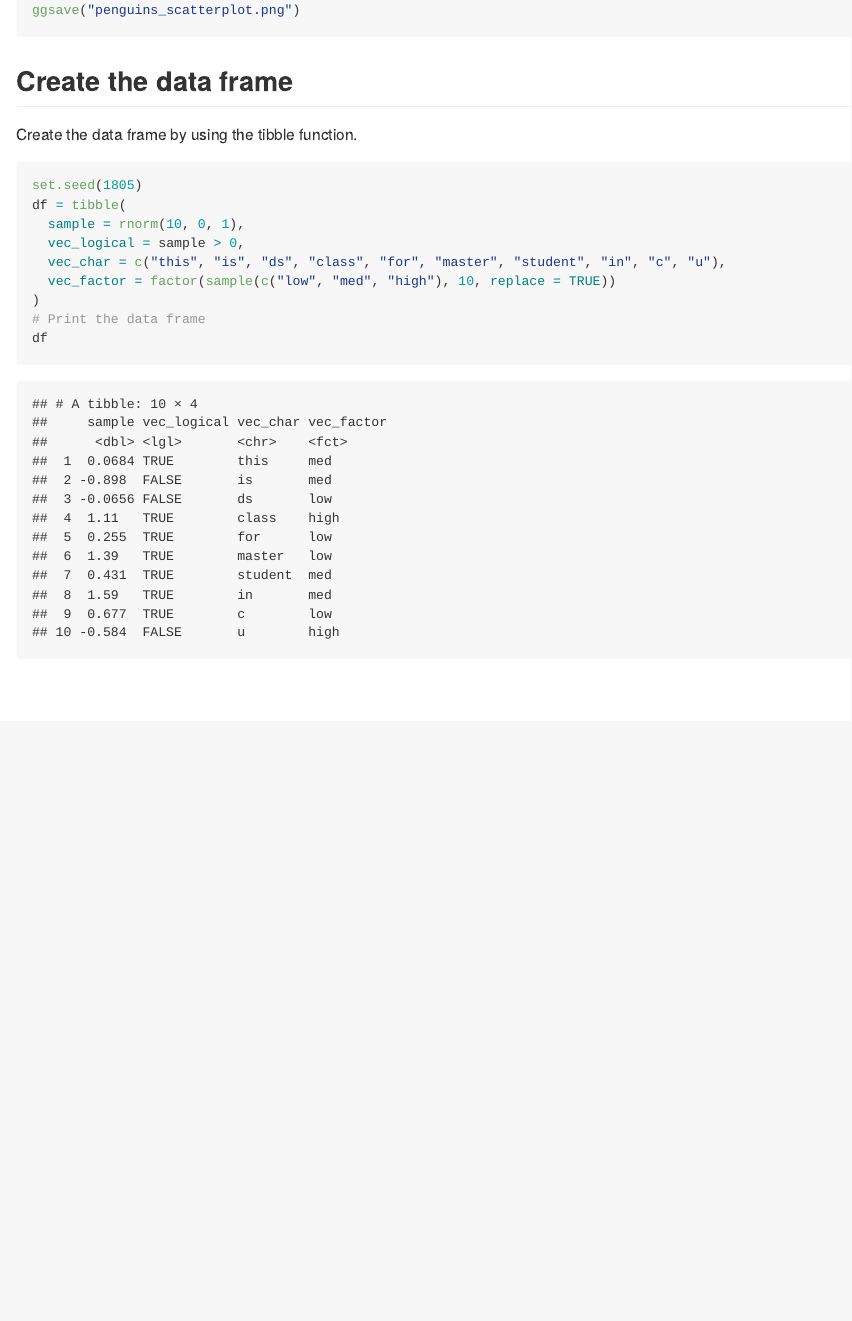
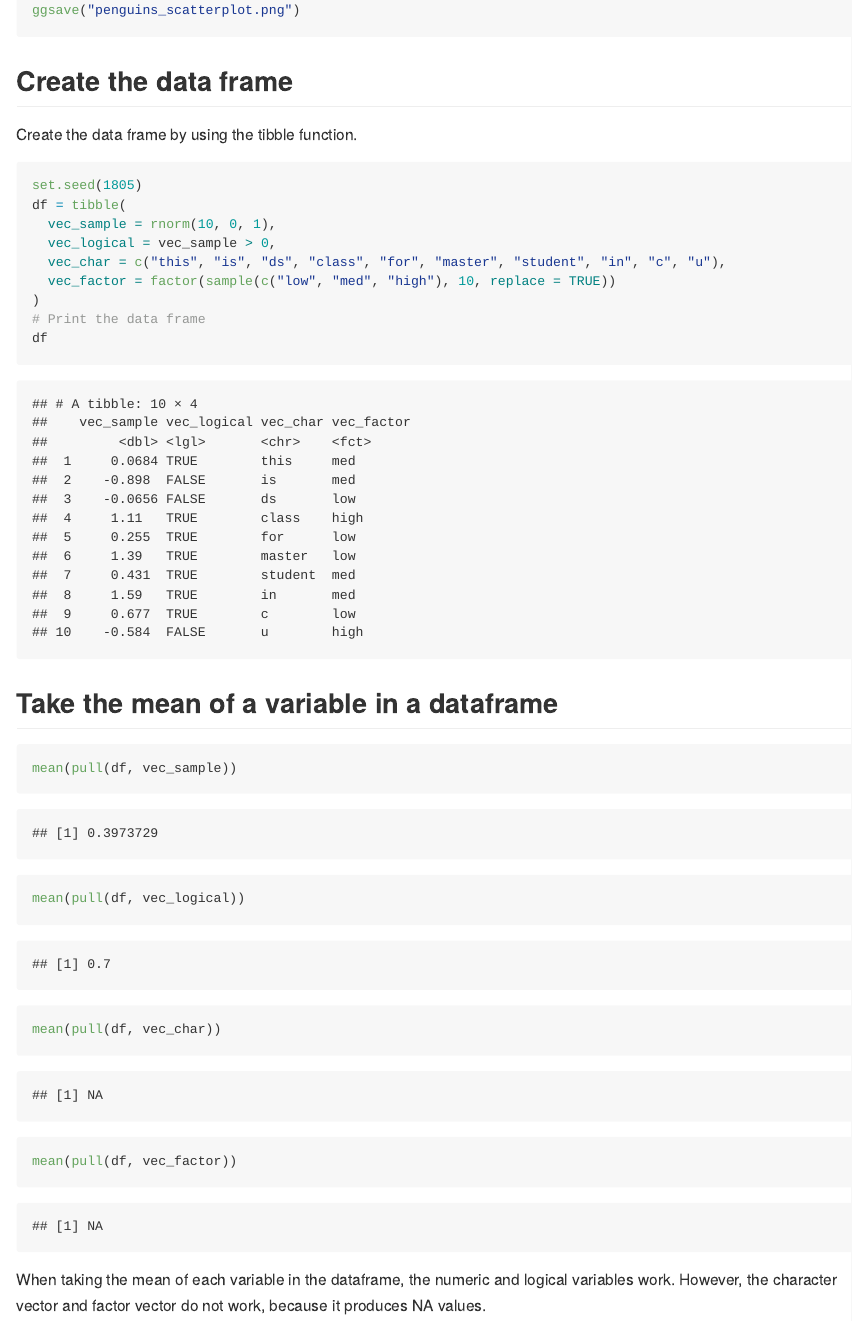
Before and after one commit to YiSu3924/p1805_hw1_ys3924., an R Markdown document (p1805_hw1_ys3924.Rmd): the page in a window 1100 px wide, from 1100 px down. The pictures show the output file p1805_hw1_ys3924.md that the author committed with the source, drawn offline in the style of GitHub.

Commit message:
Take the mean of variables in data frame

````diff
--- a/p1805_hw1_ys3924.Rmd
+++ b/p1805_hw1_ys3924.Rmd
@@ -55,11 +55,21 @@ Create the data frame by using the tibble function.
 ```{r}
 set.seed(1805)
 df = tibble(
-  sample = rnorm(10, 0, 1),
-  vec_logical = sample > 0,
+  vec_sample = rnorm(10, 0, 1),
+  vec_logical = vec_sample > 0,
   vec_char = c("this", "is", "ds", "class", "for", "master", "student", "in", "c", "u"),
   vec_factor = factor(sample(c("low", "med", "high"), 10, replace = TRUE))
 )
 # Print the data frame
 df
 ```
+
+## Take the mean of a variable in a dataframe
+```{r, warning=FALSE}
+mean(pull(df, vec_sample))
+mean(pull(df, vec_logical))
+mean(pull(df, vec_char))
+mean(pull(df, vec_factor))
+```
+
+When taking the mean of each variable in the dataframe, the numeric and logical variables work. However, the character vector and factor vector do not work, because it produces NA values.
````
Also changed, not shown: p1805_hw1_ys3924.md.
